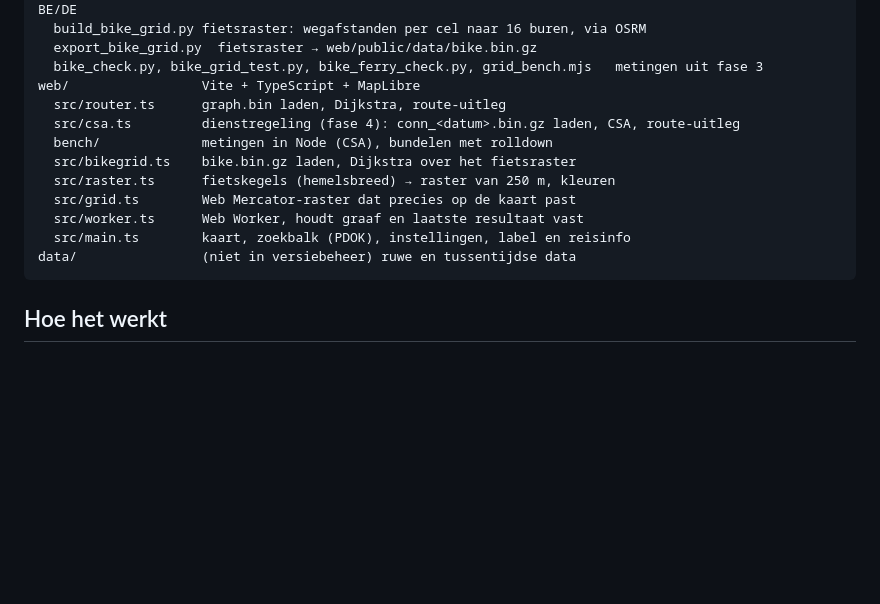
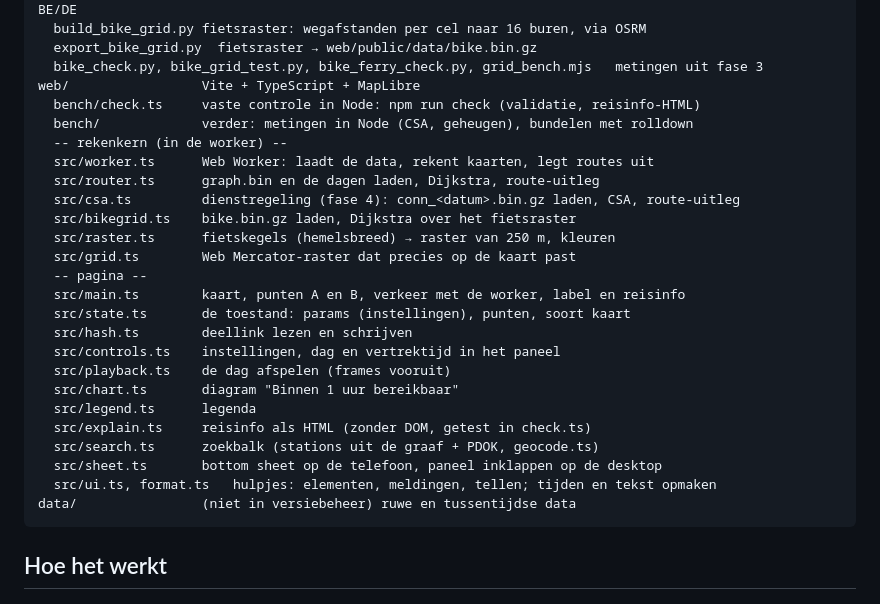
Before and after one commit to corvanessen/OVafstand, a Markdown page: README.md, the part around the change. GitHub-like rendering; blank space fills up the shorter version.

Commit message:
README: structuur van web/src na het opdelen
Co-Authored-By: Claude Opus 5.5 <noreply@anthropic.com>

````diff
--- a/README.md
+++ b/README.md
@@ -17,14 +17,27 @@ pipeline/            Python: GTFS → graaf → binaire bestanden voor de browse
   export_bike_grid.py  fietsraster → web/public/data/bike.bin.gz
   bike_check.py, bike_grid_test.py, bike_ferry_check.py, grid_bench.mjs   metingen uit fase 3
 web/                 Vite + TypeScript + MapLibre
-  src/router.ts      graph.bin laden, Dijkstra, route-uitleg
+  bench/check.ts     vaste controle in Node: npm run check (validatie, reisinfo-HTML)
+  bench/             verder: metingen in Node (CSA, geheugen), bundelen met rolldown
+  -- rekenkern (in de worker) --
+  src/worker.ts      Web Worker: laadt de data, rekent kaarten, legt routes uit
+  src/router.ts      graph.bin en de dagen laden, Dijkstra, route-uitleg
   src/csa.ts         dienstregeling (fase 4): conn_<datum>.bin.gz laden, CSA, route-uitleg
-  bench/             metingen in Node (CSA), bundelen met rolldown
   src/bikegrid.ts    bike.bin.gz laden, Dijkstra over het fietsraster
   src/raster.ts      fietskegels (hemelsbreed) → raster van 250 m, kleuren
   src/grid.ts        Web Mercator-raster dat precies op de kaart past
-  src/worker.ts      Web Worker, houdt graaf en laatste resultaat vast
-  src/main.ts        kaart, zoekbalk (PDOK), instellingen, label en reisinfo
+  -- pagina --
+  src/main.ts        kaart, punten A en B, verkeer met de worker, label en reisinfo
+  src/state.ts       de toestand: params (instellingen), punten, soort kaart
+  src/hash.ts        deellink lezen en schrijven
+  src/controls.ts    instellingen, dag en vertrektijd in het paneel
+  src/playback.ts    de dag afspelen (frames vooruit)
+  src/chart.ts       diagram "Binnen 1 uur bereikbaar"
+  src/legend.ts      legenda
+  src/explain.ts     reisinfo als HTML (zonder DOM, getest in check.ts)
+  src/search.ts      zoekbalk (stations uit de graaf + PDOK, geocode.ts)
+  src/sheet.ts       bottom sheet op de telefoon, paneel inklappen op de desktop
+  src/ui.ts, format.ts   hulpjes: elementen, meldingen, tellen; tijden en tekst opmaken
 data/                (niet in versiebeheer) ruwe en tussentijdse data
 ```
 
````
